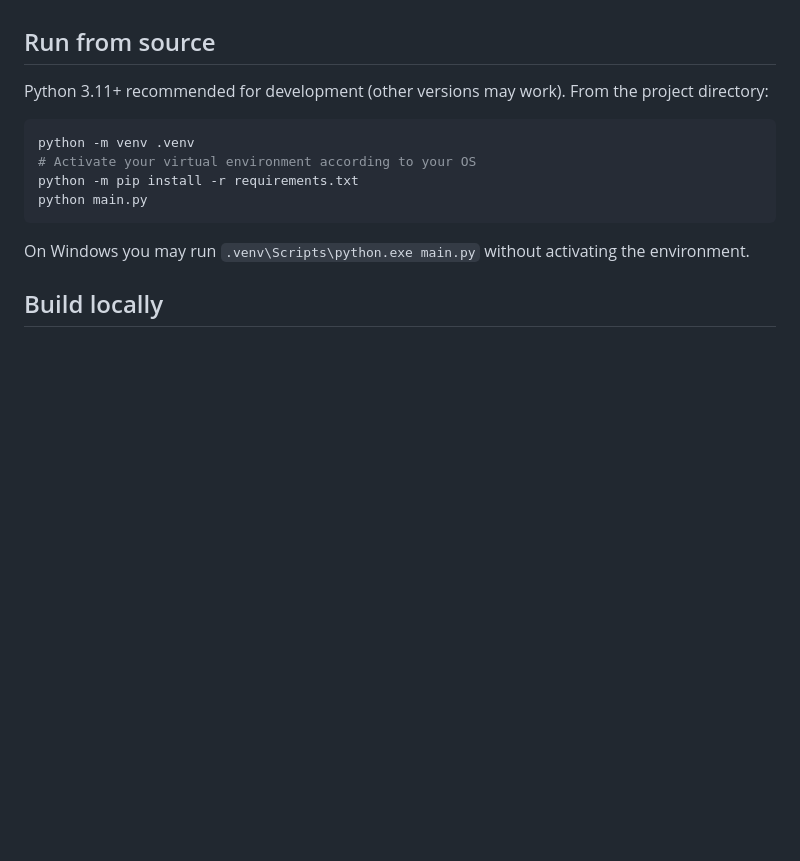
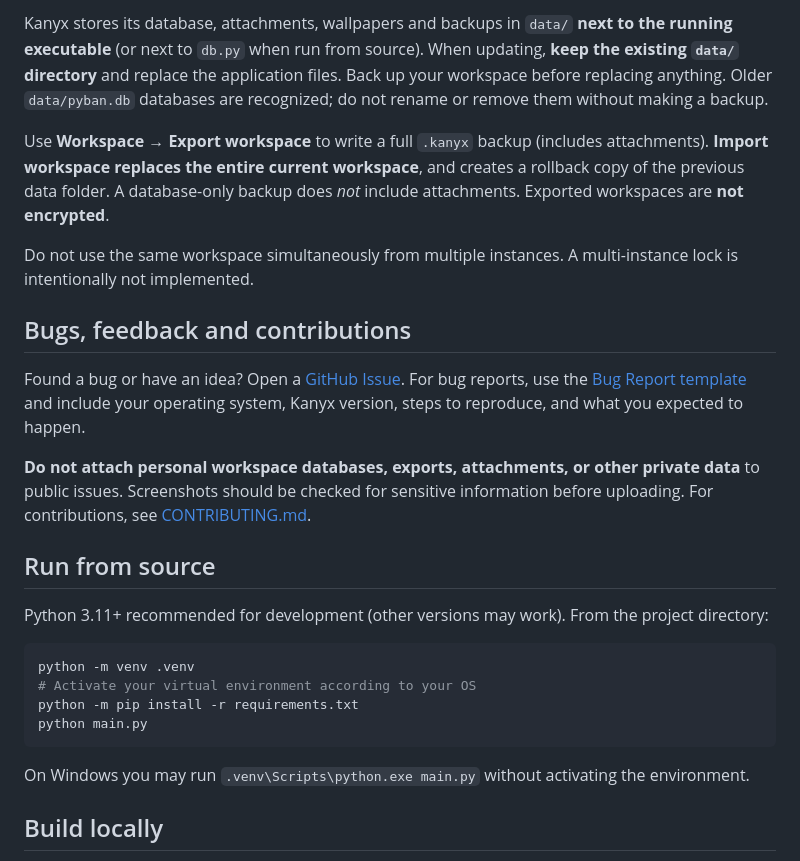
Before and after one commit to zehnzwanzig/kanyx, a Markdown page: README.md, the part around one of its changes. Drawn GitHub-style; blank space fills up the shorter version.

```diff
--- a/README.md
+++ b/README.md
@@ -26,3 +47,14 @@ Download a Linux build produced on a compatible Linux distribution. Make it exec
+Kanyx stores its database, attachments, wallpapers and backups in `data/` **next to the running executable** (or next to `db.py` when run from source). When updating, **keep the existing `data/` directory** and replace the application files. Back up your workspace before replacing anything. Older `data/pyban.db` databases are recognized; do not rename or remove them without making a backup.
+
+Use **Workspace → Export workspace** to write a full `.kanyx` backup (includes attachments). **Import workspace replaces the entire current workspace**, and creates a rollback copy of the previous data folder. A database-only backup does *not* include attachments. Exported workspaces are **not encrypted**.
+
+Do not use the same workspace simultaneously from multiple instances. A multi-instance lock is intentionally not implemented.
+
+## Bugs, feedback and contributions
+
+Found a bug or have an idea? Open a [GitHub Issue](https://github.com/zehnzwanzig/kanyx/issues/new/choose). For bug reports, use the [Bug Report template](https://github.com/zehnzwanzig/kanyx/issues/new?template=bug_report.yml) and include your operating system, Kanyx version, steps to reproduce, and what you expected to happen.
+
+**Do not attach personal workspace databases, exports, attachments, or other private data** to public issues. Screenshots should be checked for sensitive information before uploading. For contributions, see [CONTRIBUTING.md](CONTRIBUTING.md).
 
 ## Run from source
 
```
Also changed, not shown: other parts of README.md (+33 -20 lines).
